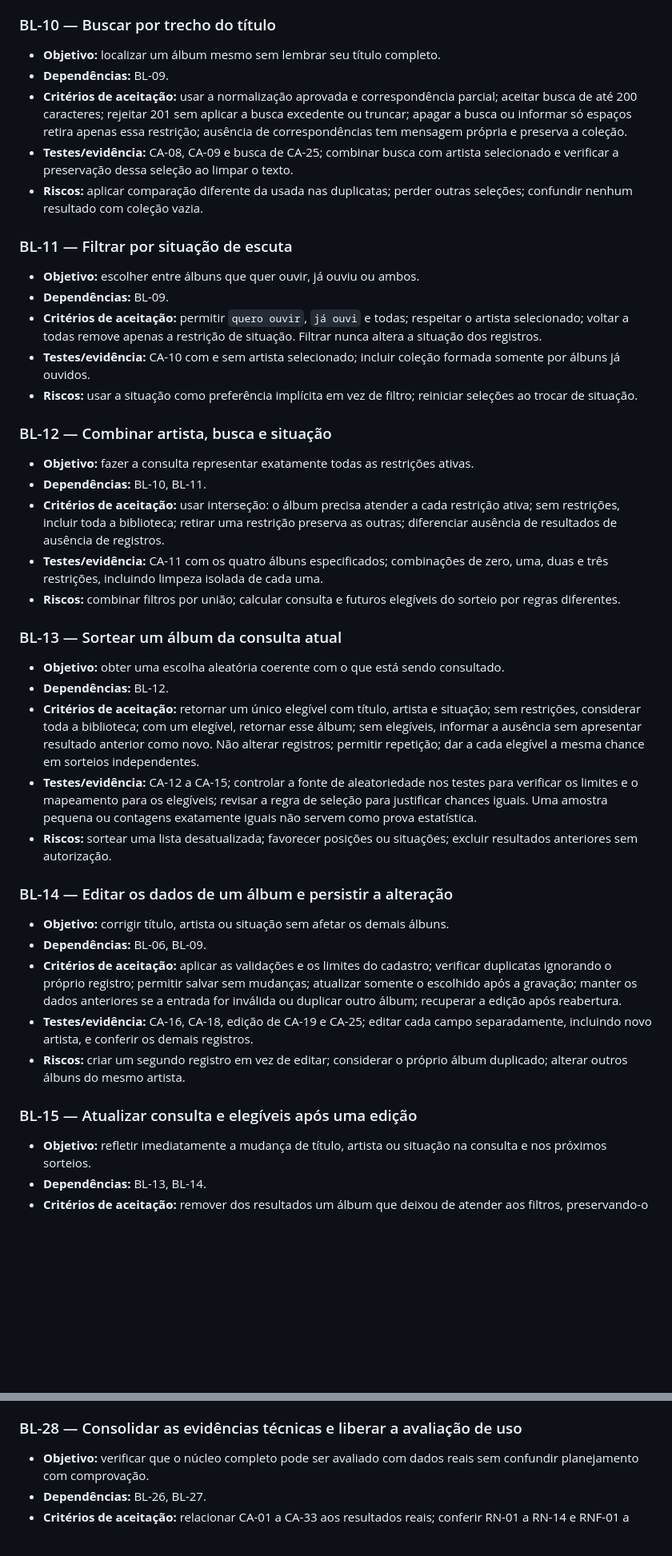
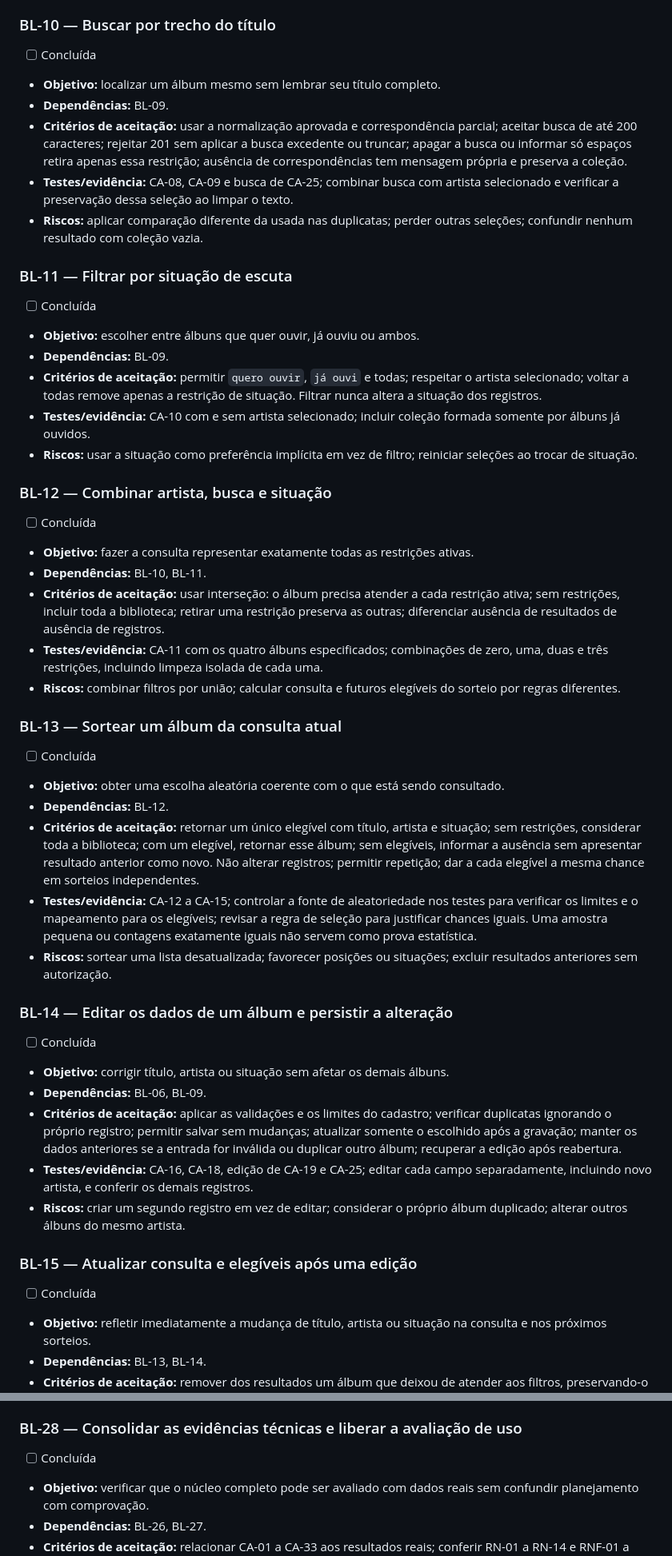
Before and after one commit to FilipeMadeira13/music-library, a Markdown page: BACKLOG.md, 2 parts joined by grey strips. Shown at 80% size. Drawn GitHub-style; blank space fills up the shorter version.

```diff
--- a/BACKLOG.md
+++ b/BACKLOG.md
@@ -115,6 +125,7 @@ Os exemplos CA-01 a CA-33 e as regras de `REQUIREMENTS.md` são a fonte dos test
 
 ### BL-10 — Buscar por trecho do título
 
+- [ ] Concluída
 - **Objetivo:** localizar um álbum mesmo sem lembrar seu título completo.
 - **Dependências:** BL-09.
 - **Critérios de aceitação:** usar a normalização aprovada e correspondência parcial; aceitar busca de até 200 caracteres; rejeitar 201 sem aplicar a busca excedente ou truncar; apagar a busca ou informar só espaços retira apenas essa restrição; ausência de correspondências tem mensagem própria e preserva a coleção.
@@ -123,6 +134,7 @@ Os exemplos CA-01 a CA-33 e as regras de `REQUIREMENTS.md` são a fonte dos test
 
 ### BL-11 — Filtrar por situação de escuta
 
+- [ ] Concluída
 - **Objetivo:** escolher entre álbuns que quer ouvir, já ouviu ou ambos.
 - **Dependências:** BL-09.
 - **Critérios de aceitação:** permitir `quero ouvir`, `já ouvi` e todas; respeitar o artista selecionado; voltar a todas remove apenas a restrição de situação. Filtrar nunca altera a situação dos registros.
@@ -131,6 +143,7 @@ Os exemplos CA-01 a CA-33 e as regras de `REQUIREMENTS.md` são a fonte dos test
 
 ### BL-12 — Combinar artista, busca e situação
 
+- [ ] Concluída
 - **Objetivo:** fazer a consulta representar exatamente todas as restrições ativas.
 - **Dependências:** BL-10, BL-11.
 - **Critérios de aceitação:** usar interseção: o álbum precisa atender a cada restrição ativa; sem restrições, incluir toda a biblioteca; retirar uma restrição preserva as outras; diferenciar ausência de resultados de ausência de registros.
@@ -139,6 +152,7 @@ Os exemplos CA-01 a CA-33 e as regras de `REQUIREMENTS.md` são a fonte dos test
 
 ### BL-13 — Sortear um álbum da consulta atual
 
+- [ ] Concluída
 - **Objetivo:** obter uma escolha aleatória coerente com o que está sendo consultado.
 - **Dependências:** BL-12.
 - **Critérios de aceitação:** retornar um único elegível com título, artista e situação; sem restrições, considerar toda a biblioteca; com um elegível, retornar esse álbum; sem elegíveis, informar a ausência sem apresentar resultado anterior como novo. Não alterar registros; permitir repetição; dar a cada elegível a mesma chance em sorteios independentes.
@@ -147,6 +161,7 @@ Os exemplos CA-01 a CA-33 e as regras de `REQUIREMENTS.md` são a fonte dos test
 
 ### BL-14 — Editar os dados de um álbum e persistir a alteração
 
+- [ ] Concluída
 - **Objetivo:** corrigir título, artista ou situação sem afetar os demais álbuns.
 - **Dependências:** BL-06, BL-09.
 - **Critérios de aceitação:** aplicar as validações e os limites do cadastro; verificar duplicatas ignorando o próprio registro; permitir salvar sem mudanças; atualizar somente o escolhido após a gravação; manter os dados anteriores se a entrada for inválida ou duplicar outro álbum; recuperar a edição após reabertura.
@@ -155,6 +170,7 @@ Os exemplos CA-01 a CA-33 e as regras de `REQUIREMENTS.md` são a fonte dos test
 
 ### BL-15 — Atualizar consulta e elegíveis após uma edição
 
+- [ ] Concluída
 - **Objetivo:** refletir imediatamente a mudança de título, artista ou situação na consulta e nos próximos sorteios.
 - **Dependências:** BL-13, BL-14.
 - **Critérios de aceitação:** remover dos resultados um álbum que deixou de atender aos filtros, preservando-o na coleção; atualizar agrupamento e correspondência de título; próximos sorteios usam os dados salvos atuais. Não manter um resultado antigo apresentado como um novo sorteio válido.
@@ -263,6 +291,7 @@ Os exemplos CA-01 a CA-33 e as regras de `REQUIREMENTS.md` são a fonte dos test
 
 ### BL-28 — Consolidar as evidências técnicas e liberar a avaliação de uso
 
+- [ ] Concluída
 - **Objetivo:** verificar que o núcleo completo pode ser avaliado com dados reais sem confundir planejamento com comprovação.
 - **Dependências:** BL-26, BL-27.
 - **Critérios de aceitação:** relacionar CA-01 a CA-33 aos resultados reais; conferir RN-01 a RN-14 e RNF-01 a RNF-08, incluindo ausência de conta, autenticação, APIs de streaming e custos recorrentes obrigatórios; registrar limitações e pendências. Só iniciar a avaliação quando os critérios técnicos obrigatórios estiverem atendidos; não declarar o MVP concluído antes da avaliação de utilidade.
```
Also changed, not shown: other parts of BACKLOG.md (+31 -4 lines), SOLUTION.md (added, +84 -0 lines).
